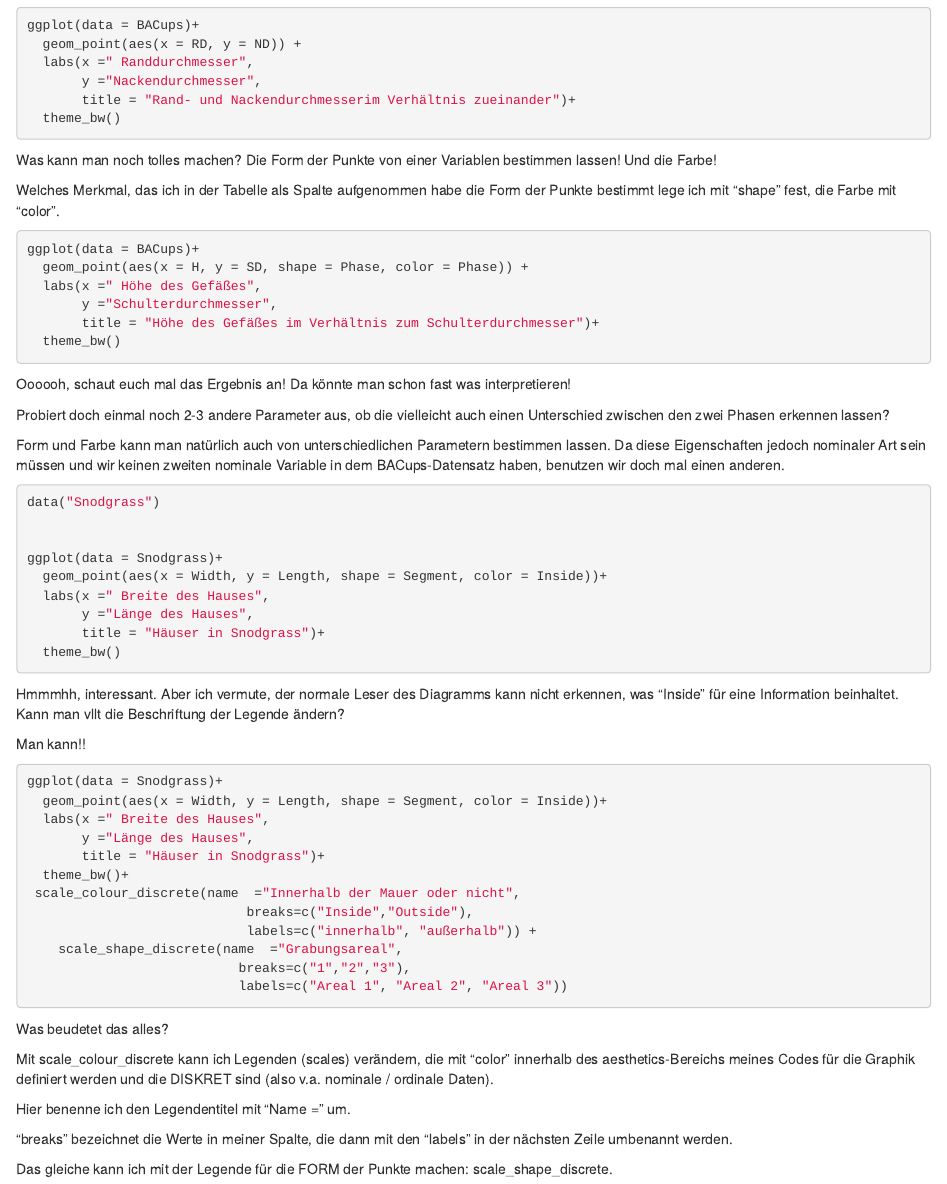
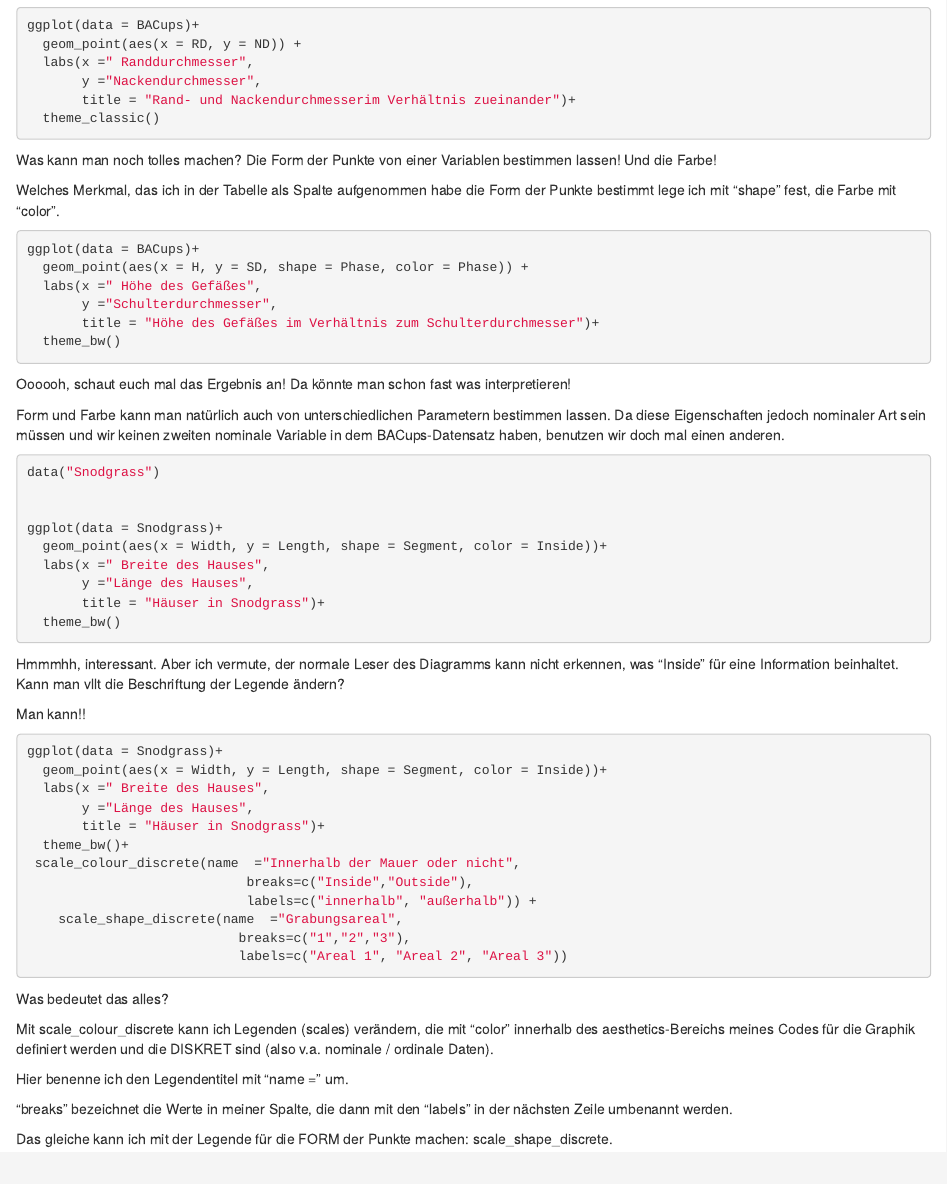
Before and after one commit to SCSchmidt/RworkshopCAAde, an R Markdown document (Skript.Rmd): the page in a window 1100 px wide, from 8600 px down. Rendered offline with R 4.5, knitr and Pandoc, with nearby package versions; the code chunks are not run, so their results and figures are left out; drawn as R Markdown's standard HTML page in place of the format the file asks for.

Commit message:
muss nochmal weiter ausgejätet werden.

````diff
--- a/Skript.Rmd
+++ b/Skript.Rmd
@@ -464,7 +464,7 @@ ggplot(data = BACups)+
   labs(x =" Randdurchmesser",
        y ="Nackendurchmesser",
        title = "Rand- und Nackendurchmesserim Verhältnis zueinander")+
-  theme_bw()
+  theme_classic()
 
 ```
 
@@ -487,9 +487,6 @@ ggplot(data = BACups)+
 
 Oooooh, schaut euch mal das Ergebnis an!
 Da könnte man schon fast was interpretieren!
-
-Probiert doch einmal noch 2-3 andere Parameter aus, ob die vielleicht auch einen Unterschied zwischen den zwei Phasen erkennen lassen?
-
 
 
 Form und Farbe kann man natürlich auch von unterschiedlichen Parametern bestimmen lassen. Da diese Eigenschaften jedoch nominaler Art sein müssen und wir keinen zweiten nominale Variable in dem BACups-Datensatz haben, benutzen wir doch mal einen anderen.
@@ -527,11 +524,11 @@ ggplot(data = Snodgrass)+
                            breaks=c("1","2","3"),
                            labels=c("Areal 1", "Areal 2", "Areal 3"))
 ```
-Was beudetet das alles?
+Was bedeutet das alles?
 
 Mit scale_colour_discrete kann ich Legenden (scales) verändern, die mit "color" innerhalb des aesthetics-Bereichs meines Codes für die Graphik definiert werden und die DISKRET sind (also v.a. nominale / ordinale Daten).
 
-Hier benenne ich den Legendentitel mit "Name = " um.
+Hier benenne ich den Legendentitel mit "name = " um.
 
 "breaks" bezeichnet die Werte in meiner Spalte, die dann mit den "labels" in der nächsten Zeile umbenannt werden.
 
````
